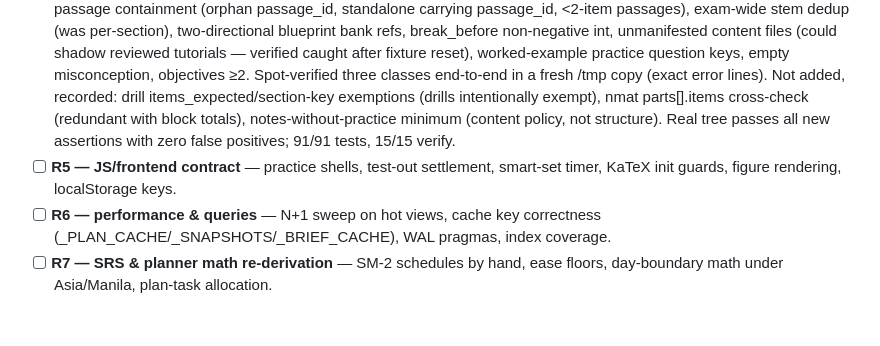
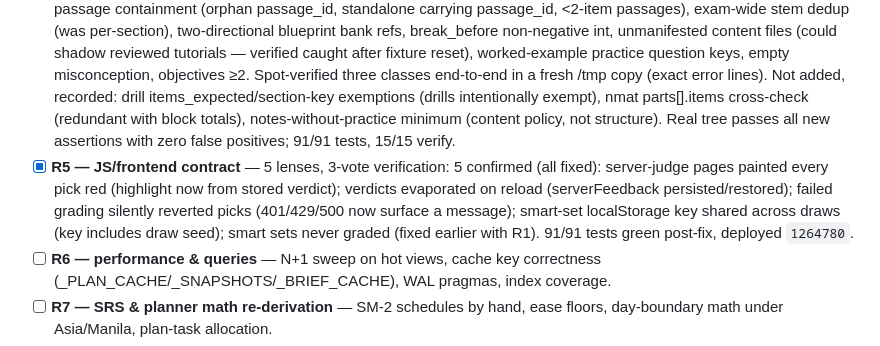
Before and after one commit to brentwong-kiel1997/NMAT_MCAT_PREP, a Markdown page: AUDIT_ROUNDS.md, the part around the change. GitHub-like rendering; blank space fills up the shorter version.

Commit message:
Audit tracker: tick R5 (gate re-verified post-fix)
Co-Authored-By: Claude Code <noreply@anthropic.com>

```diff
--- a/AUDIT_ROUNDS.md
+++ b/AUDIT_ROUNDS.md
@@ -10,7 +10,7 @@ Each round's findings and fixes are summarized under its entry after it complete
 - [x] **R2 — security deep-dive** — 5 lenses (authz/IDOR/secrets/session-CSRF/injection), 29 agents, 3-vote verification: 8 confirmed (6 unique) / 5 nits. Fixed: open redirect on the login GET fast-path (next= now validated everywhere via _safe_next); learner-facing coach errors no longer echo upstream URL/body or CLI stderr (log-real/show-generic, matching coach_insights' contract); CC transcript sweep targeted the wrong slug (CLI writes a leading-dash dir) so cleanup silently never ran — slug fixed + OSError now logs; users.sqlite3 + backups + retired DB 0644→0600 with a DEPLOYMENT perms note; /api/practice/attempt bank fallback was a whole-bank answer-key oracle — first-time bank gradings now capped at 60/user/day; CC bridge deny list extended (Agent/Workflow/Cron/Skill…) + `--mcp-config '{}'` zeroes this machine's 4 global MCP servers (verified live: mcp__* tools gone). 87/87 tests (4 new R2 regressions), 15/15 verify, validate green.
 - [x] **R3 — exam engine state machine** — six EXECUTABLE scenarios (throwaway DBs, real engine), 21 agents, 3-vote verification: 5 confirmed (4 unique) / 6 nits. Fixed: concurrent writes failed instantly with SQLITE_BUSY_SNAPSHOT (WAL never engages busy_timeout on DEFERRED→write upgrades — reproduced 13/150 requests 500ing, tight loop 119/120 saves lost) → _write_retry restarts the transaction with jitter, docstring corrected, JS offline-retry widened to flag/cross saves; the Submit-exam branch was dead (is_last_block never in the render context — submit API unreachable from the UI, final debounced answer droppable) → context wired, dead _nav_context removed; field-test rows leaked into chapter_accuracy/wrong_questions (distorting weak chapters, review rows, AI-drill grounding) → excluded; exam_break rendered for ANY block (future/finished) → gated to next-unstarted; maybe_finalize stamped 'expired' on fully-finished sittings → 'submitted'. Nits recorded, not fixed: future-dated started_ts (needs trusted clock), frozen-plan letter drift display, second-granular variant seed, pre-exam break copy. 91/91 tests (4 new R3 regressions), 15/15 verify, validate green.
 - [x] **R4 — content validator vs bank invariants** — mutation-tested the gate in /tmp repo copies (23 agents, 4 mutators, ~30 defect classes): 17 classes SHIPPED. All 13 actionable ones now asserted: skill-tag domain (bank raw + chapter practice — a typo'd tag used to silently vanish from per-skill analytics), key_equations ($-wrapped/balanced/1-8 entries), passage containment (orphan passage_id, standalone carrying passage_id, <2-item passages), exam-wide stem dedup (was per-section), two-directional blueprint bank refs, break_before non-negative int, unmanifested content files (could shadow reviewed tutorials — verified caught after fixture reset), worked-example practice question keys, empty misconception, objectives ≥2. Spot-verified three classes end-to-end in a fresh /tmp copy (exact error lines). Not added, recorded: drill items_expected/section-key exemptions (drills intentionally exempt), nmat parts[].items cross-check (redundant with block totals), notes-without-practice minimum (content policy, not structure). Real tree passes all new assertions with zero false positives; 91/91 tests, 15/15 verify.
-- [ ] **R5 — JS/frontend contract** — practice shells, test-out settlement, smart-set timer, KaTeX init guards, figure rendering, localStorage keys.
+- [x] **R5 — JS/frontend contract** — 5 lenses, 3-vote verification: 5 confirmed (all fixed): server-judge pages painted every pick red (highlight now from stored verdict); verdicts evaporated on reload (serverFeedback persisted/restored); failed grading silently reverted picks (401/429/500 now surface a message); smart-set localStorage key shared across draws (key includes draw seed); smart sets never graded (fixed earlier with R1). 91/91 tests green post-fix, deployed `1264780`.
 - [ ] **R6 — performance & queries** — N+1 sweep on hot views, cache key correctness (_PLAN_CACHE/_SNAPSHOTS/_BRIEF_CACHE), WAL pragmas, index coverage.
 - [ ] **R7 — SRS & planner math re-derivation** — SM-2 schedules by hand, ease floors, day-boundary math under Asia/Manila, plan-task allocation.
 - [ ] **R8 — AI features** — budget double-charge, cache staleness, prompt-injection surface, degradation paths, ai_drill validation.
```
